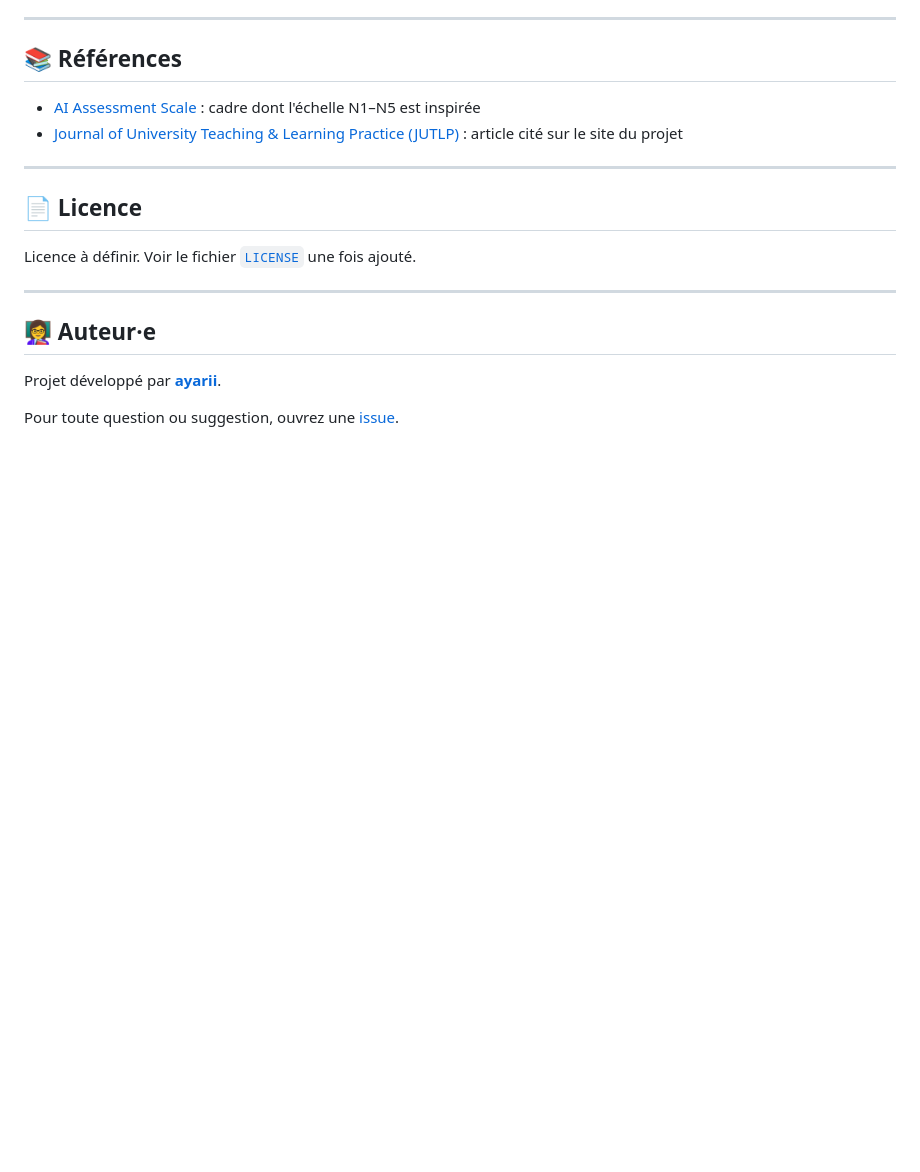
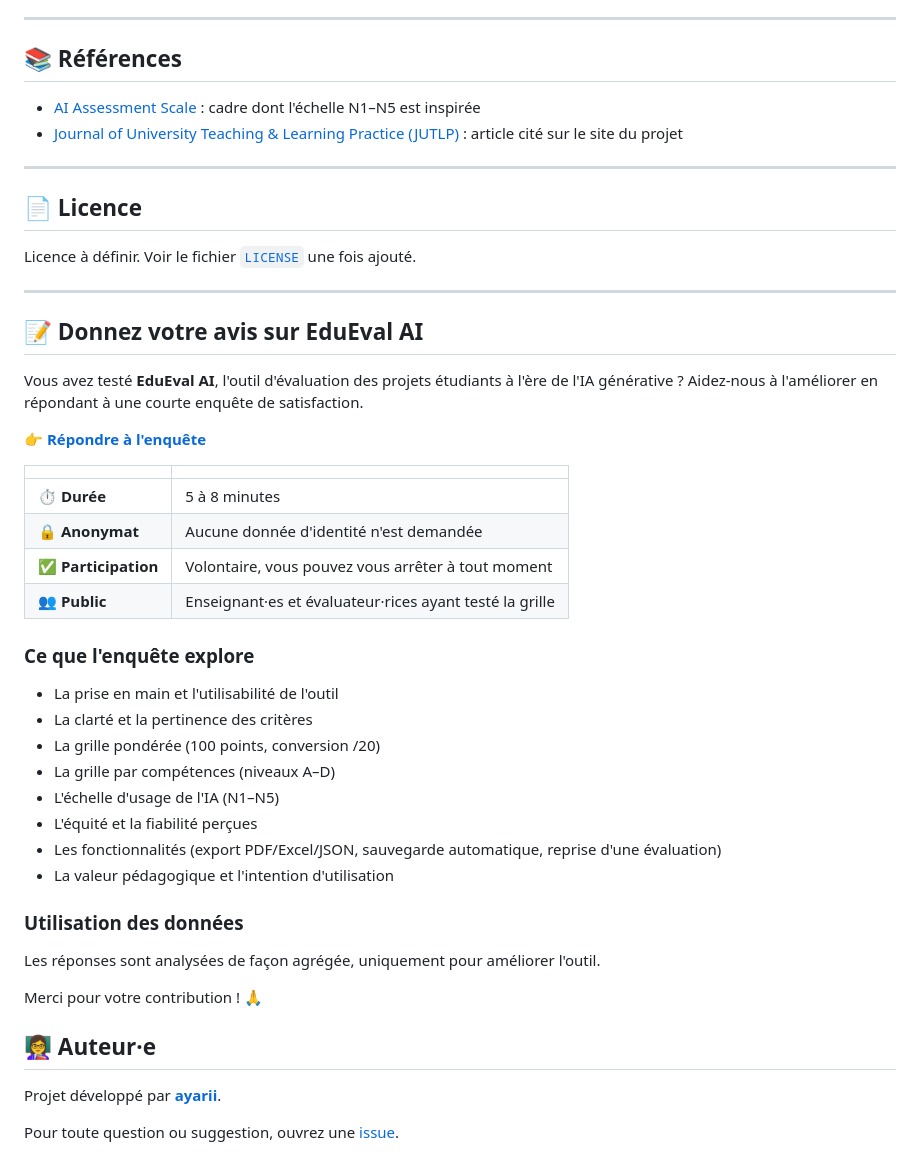
Before and after one commit to ayarii/Project-Evaluation-Meets-Generative-AI, a Markdown page: README.md, the part around the change. Rendered like a GitHub page; blank space fills up the shorter version.

Commit message:
Add feedback section and survey link for EduEval AI
Added a feedback section for EduEval AI with a satisfaction survey link and details.

```diff
--- a/README.md
+++ b/README.md
@@ -130,6 +130,36 @@ Licence à définir. Voir le fichier [`LICENSE`](LICENSE) une fois ajouté.
 
 ---
 
+## 📝 Donnez votre avis sur EduEval AI
+
+Vous avez testé **EduEval AI**, l'outil d'évaluation des projets étudiants à l'ère de l'IA générative ? Aidez-nous à l'améliorer en répondant à une courte enquête de satisfaction.
+
+👉 **[Répondre à l'enquête](https://forms.cloud.microsoft/r/aMQ0MVRARP)**
+
+| | |
+|---|---|
+| ⏱ **Durée** | 5 à 8 minutes |
+| 🔒 **Anonymat** | Aucune donnée d'identité n'est demandée |
+| ✅ **Participation** | Volontaire, vous pouvez vous arrêter à tout moment |
+| 👥 **Public** | Enseignant·es et évaluateur·rices ayant testé la grille |
+
+### Ce que l'enquête explore
+
+- La prise en main et l'utilisabilité de l'outil
+- La clarté et la pertinence des critères
+- La grille pondérée (100 points, conversion /20)
+- La grille par compétences (niveaux A–D)
+- L'échelle d'usage de l'IA (N1–N5)
+- L'équité et la fiabilité perçues
+- Les fonctionnalités (export PDF/Excel/JSON, sauvegarde automatique, reprise d'une évaluation)
+- La valeur pédagogique et l'intention d'utilisation
+
+### Utilisation des données
+
+Les réponses sont analysées de façon agrégée, uniquement pour améliorer l'outil.
+
+Merci pour votre contribution ! 🙏
+
 ## 👩‍🏫 Auteur·e
 
 Projet développé par **[ayarii](https://github.com/ayarii)**.
```
